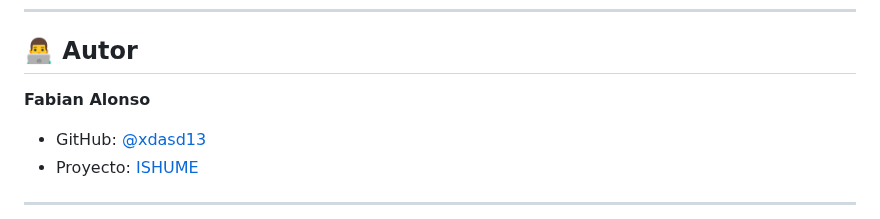
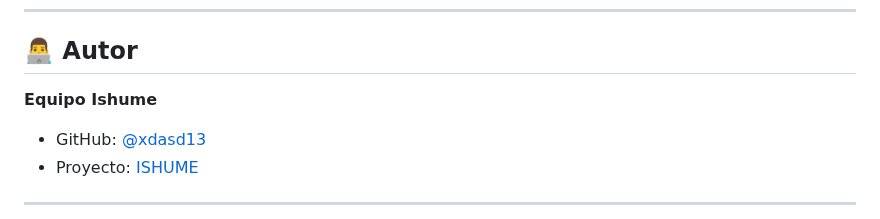
Before and after one commit to xdasd13/appishume, a Markdown page: README.md, the part around the change. GitHub-like rendering.

Commit message:
cambiosssss

```diff
--- a/README.md
+++ b/README.md
@@ -245,7 +245,7 @@ Este proyecto está bajo la Licencia MIT. Ver el archivo `LICENSE` para más det
 
 ## 👨‍💻 Autor
 
-**Fabian Alonso**
+**Equipo Ishume**
 - GitHub: [@xdasd13](https://github.com/xdasd13)
 - Proyecto: [ISHUME](https://github.com/xdasd13/appishume)
 
```
